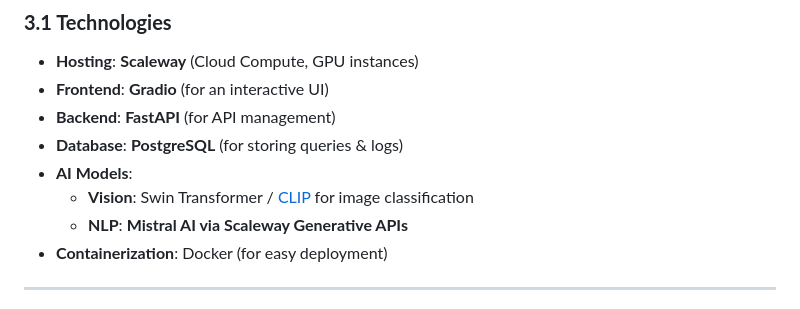
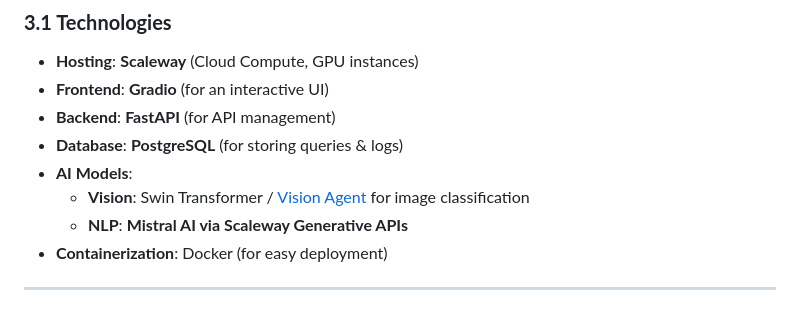
Before and after one commit to Guillaume18100/hackathon_doctolib, a Markdown page: documents/functionalSpecifications.md, the part around the change. GitHub-like rendering.

```diff
--- a/documents/functionalSpecifications.md
+++ b/documents/functionalSpecifications.md
@@ -58,7 +58,7 @@ This project addresses the hackathon's focus on **AI for a Healthier Planet and
 - **Backend**: **FastAPI** (for API management)
 - **Database**: **PostgreSQL** (for storing queries & logs)
 - **AI Models**:
-  - **Vision**: Swin Transformer / [CLIP](https://openai.com/index/clip/) for image classification
+  - **Vision**: Swin Transformer / [Vision Agent](https://github.com/landing-ai/vision-agent) for image classification
   - **NLP**: **Mistral AI via Scaleway Generative APIs**
 - **Containerization**: Docker (for easy deployment)
 
```
